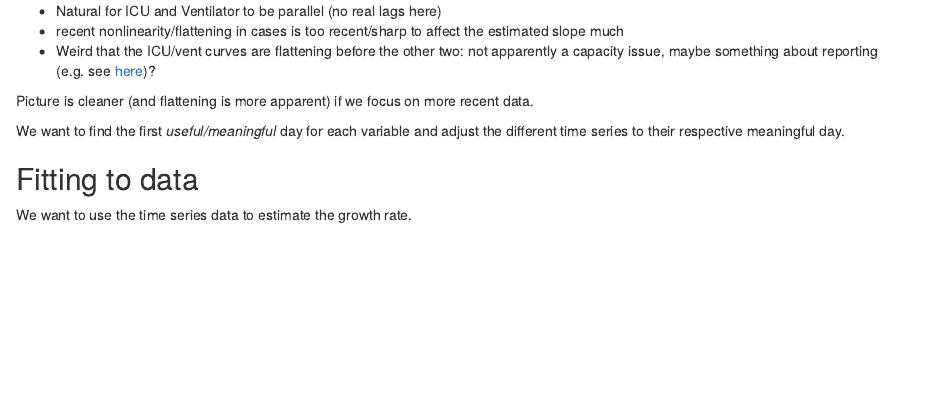
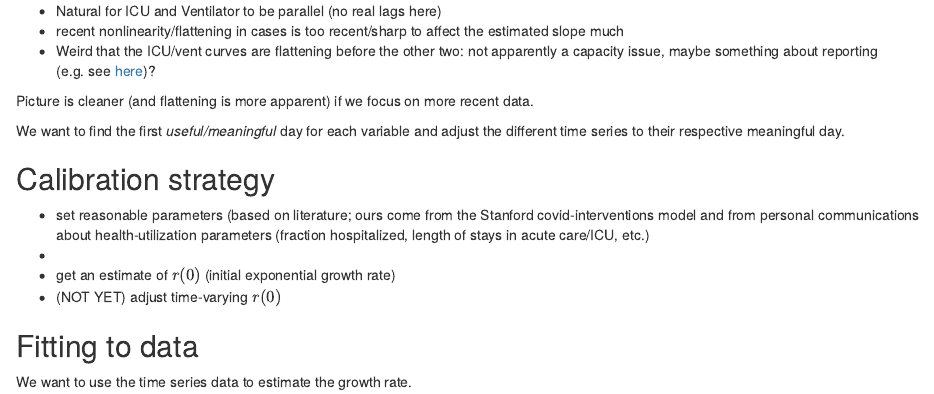
Before and after one commit to mac-theobio/McMasterPandemic, an R Markdown document (notes/ontario_calibration.Rmd): the page in a window 1100 px wide, from 260 px down. Rendered offline with R 4.5, knitr and Pandoc, with nearby package versions; the code chunks are not run, so their results and figures are left out.

Commit message:
working on calibration

````diff
--- a/notes/ontario_calibration.Rmd
+++ b/notes/ontario_calibration.Rmd
@@ -85,8 +85,14 @@ print(gg2 <- ggplot(ont_recent,aes(vday,value,colour=var))
     + geom_smooth(method="lm",formula=y~poly(x,2))
     + scale_x_continuous(limits=c(-1,NA))
 )
+```
 
-```
+## Calibration strategy
+
+- set reasonable parameters (based on literature; ours come from the Stanford covid-interventions model and from personal communications about health-utilization parameters (fraction hospitalized, length of stays in acute care/ICU, etc.)
+-
+- get an estimate of $r(0)$ (initial exponential growth rate)
+- (NOT YET) adjust time-varying $r(0)$
 
 ## Fitting to data
 
````
Also changed, not shown: 1 other file.
